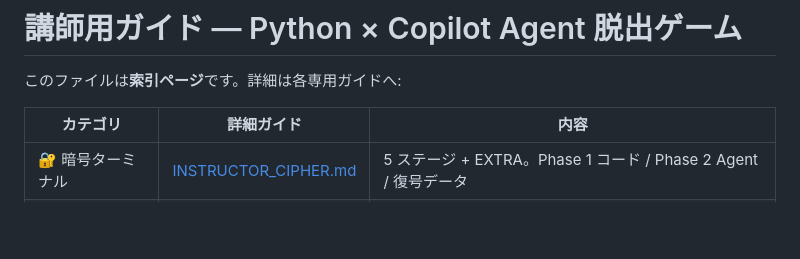
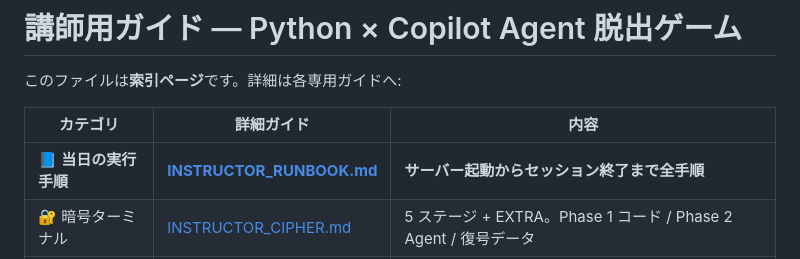
Before and after one commit to mahito-seo/escape_game, a Markdown page: instructor_guide.md, the part around the change. Rendered like a GitHub page; blank space fills up the shorter version.

```diff
--- a/instructor_guide.md
+++ b/instructor_guide.md
@@ -4,6 +4,7 @@
 
 | カテゴリ | 詳細ガイド | 内容 |
 |---|---|---|
+| 📘 **当日の実行手順** | **[INSTRUCTOR_RUNBOOK.md](INSTRUCTOR_RUNBOOK.md)** | **サーバー起動からセッション終了まで全手順** |
 | 🔐 暗号ターミナル | [INSTRUCTOR_CIPHER.md](INSTRUCTOR_CIPHER.md) | 5 ステージ + EXTRA。Phase 1 コード / Phase 2 Agent / 復号データ |
 | 🔧 修理ターミナル | [INSTRUCTOR_REPAIR.md](INSTRUCTOR_REPAIR.md) | 全 14 問の仕様・解答・解説 |
 | 👹 ボス・モブ戦 | [INSTRUCTOR_BOSS.md](INSTRUCTOR_BOSS.md) | ボス 3 問の解答 + モブクイズ 90 問構成 |
```
Also changed, not shown: INSTRUCTOR_RUNBOOK.md (added, +346 -0 lines).
